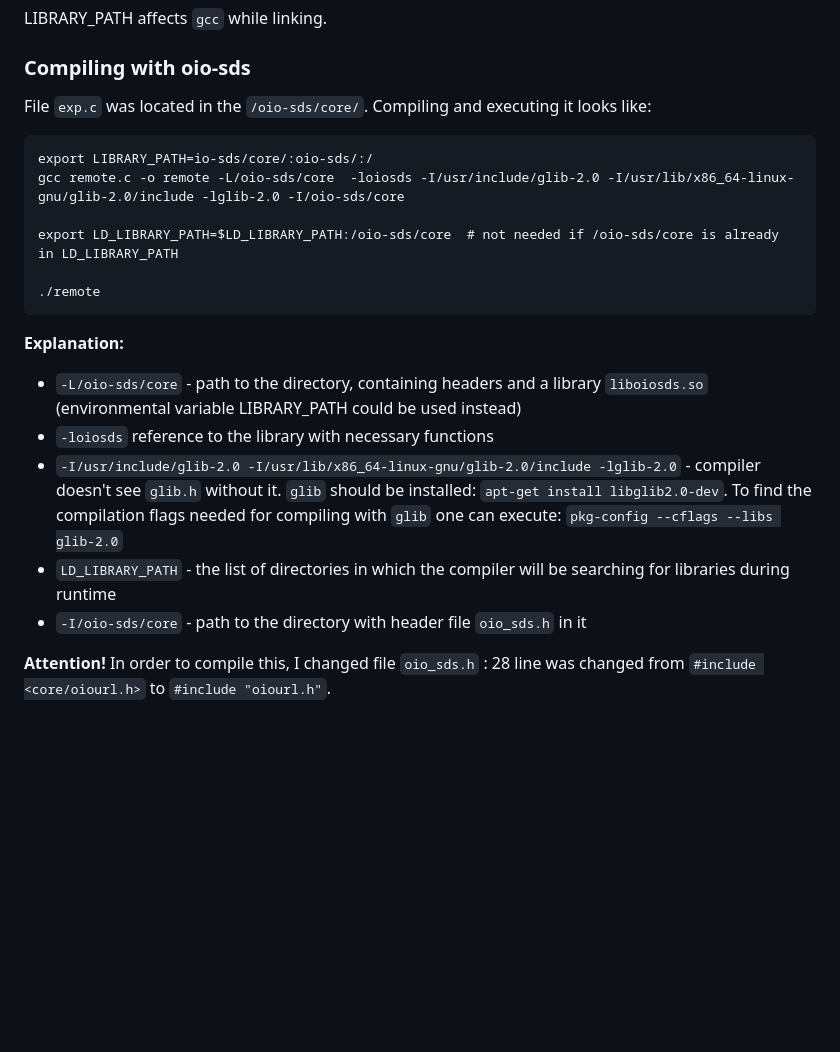
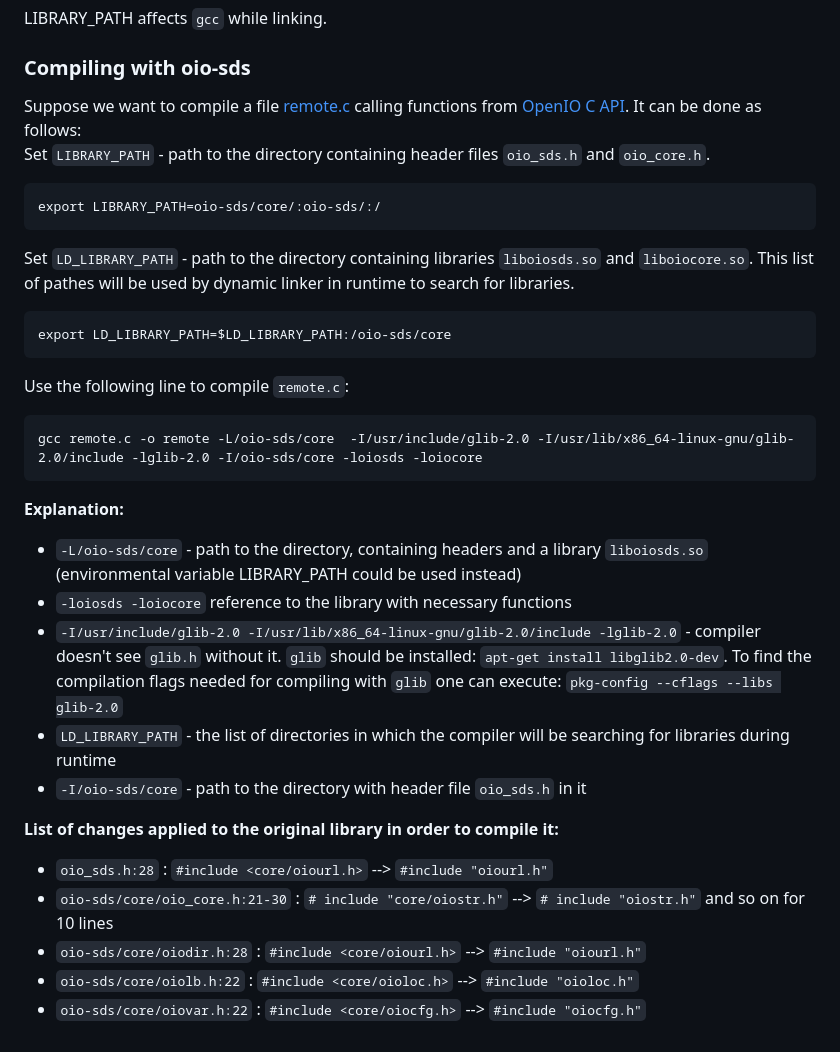
Before and after one commit to KseniyaShestakova/EPFL_internship, a Markdown page: tools.md, the part around the change. Rendered like a GitHub page; blank space fills up the shorter version.

Commit message:
compilation explained

````diff
--- a/tools.md
+++ b/tools.md
@@ -226,20 +226,30 @@ LD_LIBRARY_PATH is an environmental variable telling dynamic loader where to loo
 LIBRARY_PATH affects `gcc` while linking.
 
 ### Compiling with oio-sds
-File `exp.c` was located in the `/oio-sds/core/`. Compiling and executing it looks like:
+Suppose we want to compile a file [remote.c](https://github.com/KseniyaShestakova/EPFL_internship/blob/main/auxiliary/remote.c) calling functions from [OpenIO C API](https://docs.openio.io/latest/source/sdk-guide/c_example.html).  It can be done as follows: \
+Set `LIBRARY_PATH` - path to the directory containing header files `oio_sds.h` and  `oio_core.h`.
 ```
-export LIBRARY_PATH=io-sds/core/:oio-sds/:/
-gcc remote.c -o remote -L/oio-sds/core  -loiosds -I/usr/include/glib-2.0 -I/usr/lib/x86_64-linux-gnu/glib-2.0/include -lglib-2.0 -I/oio-sds/core
+export LIBRARY_PATH=oio-sds/core/:oio-sds/:/
+```
+Set `LD_LIBRARY_PATH` - path to the directory containing libraries `liboiosds.so` and `liboiocore.so`. This list of pathes will be used by dynamic linker in runtime to search for libraries.
+```
+export LD_LIBRARY_PATH=$LD_LIBRARY_PATH:/oio-sds/core
+```
+Use the following line to compile `remote.c`:
+```
+gcc remote.c -o remote -L/oio-sds/core  -I/usr/include/glib-2.0 -I/usr/lib/x86_64-linux-gnu/glib-2.0/include -lglib-2.0 -I/oio-sds/core -loiosds -loiocore
+```
 
-export LD_LIBRARY_PATH=$LD_LIBRARY_PATH:/oio-sds/core  # not needed if /oio-sds/core is already in LD_LIBRARY_PATH
-
-./remote
-```
 **Explanation:**
 * `-L/oio-sds/core` - path to the directory, containing headers and a library `liboiosds.so` (environmental variable LIBRARY_PATH could be used instead)
-* `-loiosds` reference to the library with necessary functions
+* `-loiosds -loiocore` reference to the library with necessary functions
 * `-I/usr/include/glib-2.0 -I/usr/lib/x86_64-linux-gnu/glib-2.0/include -lglib-2.0` - compiler doesn't see `glib.h` without it. `glib` should be installed: `apt-get install libglib2.0-dev`. To find the compilation flags needed for compiling with `glib` one can execute: `pkg-config --cflags --libs glib-2.0`
 * `LD_LIBRARY_PATH` - the list of directories in which the compiler will be searching for libraries during runtime
 * `-I/oio-sds/core` - path to the directory with header file `oio_sds.h` in it
 
-**Attention!** In order to compile this, I changed file `oio_sds.h` : 28 line was changed from `#include <core/oiourl.h>` to `#include "oiourl.h"`.
+**List of changes applied to the original library in order to compile it:**
+* `oio_sds.h:28` : `#include <core/oiourl.h>` --> `#include "oiourl.h"`
+*  `oio-sds/core/oio_core.h:21-30` : `# include "core/oiostr.h"` -->  `# include "oiostr.h"` and so on for 10 lines
+*  `oio-sds/core/oiodir.h:28` : `#include <core/oiourl.h>` --> `#include "oiourl.h"`
+*  `oio-sds/core/oiolb.h:22` : `#include <core/oioloc.h>` --> `#include "oioloc.h"`
+*  `oio-sds/core/oiovar.h:22` : `#include <core/oiocfg.h>` --> `#include "oiocfg.h"`
````
